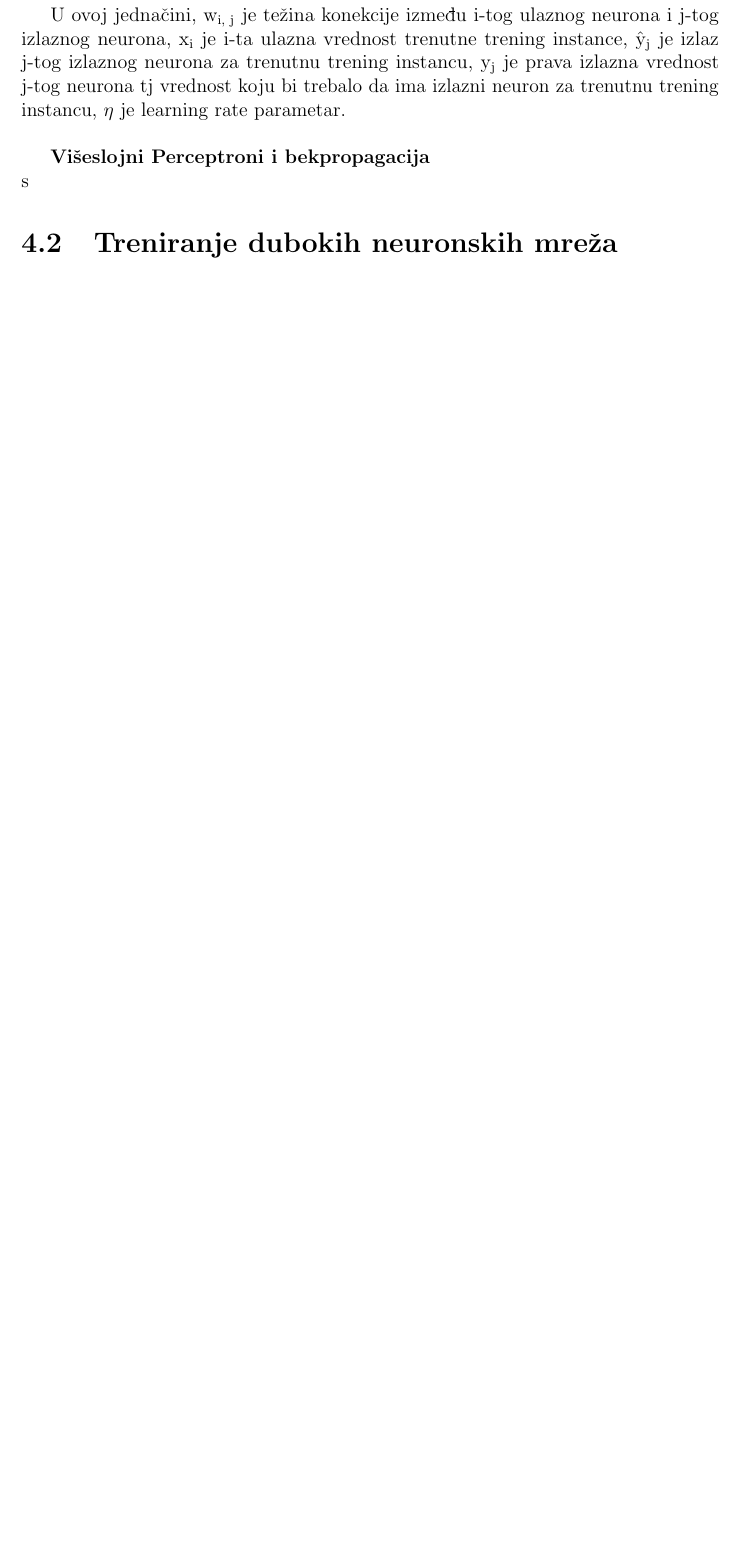
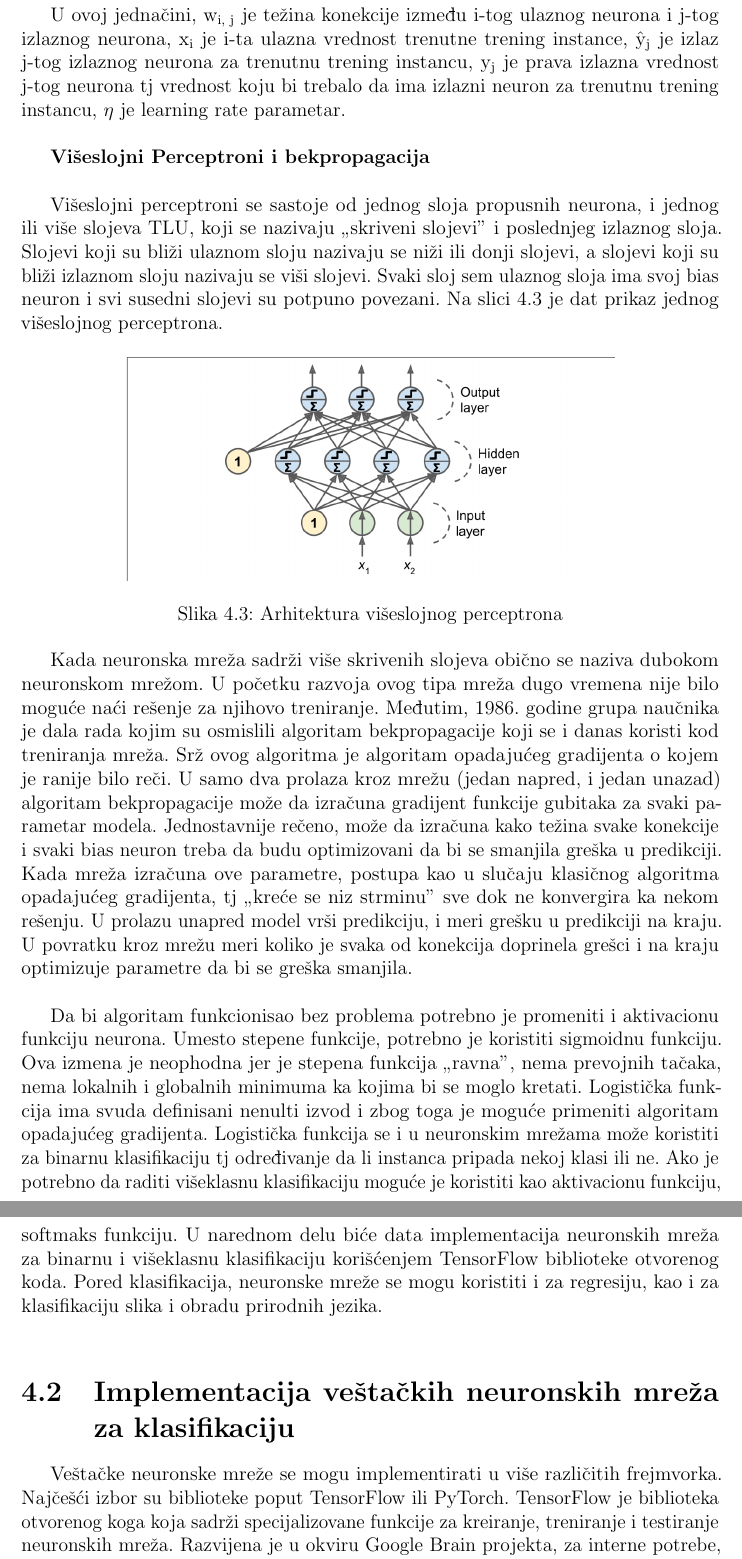
Before and after one commit to DaniloVeljovic/Master_studije, a LaTeX thesis (Tehnike i metode analize podataka/Projekat za usmeni deo ispita/logisticka_i_softmaks_regresija.tex): part of page 28 of 28 before the commit and two parts of pages 28 and 29 of 29 after it, the two joined at a grey line, cut so that both start at the same text, the shorter picture padded with empty space. Compiled offline with pdfLaTeX.

Commit message:
implementation of neural networks remains

```diff
--- a/Tehnike i metode analize podataka/Projekat za usmeni deo ispita/logisticka_i_softmaks_regresija.tex
+++ b/Tehnike i metode analize podataka/Projekat za usmeni deo ispita/logisticka_i_softmaks_regresija.tex
@@ -671,10 +671,22 @@ w\textsubscript{i, j}\textsuperscript{sledeći korak} = w\textsubscript{i, j} +
 
 U ovoj jednačini, w\textsubscript{i, j} je težina konekcije između i-tog ulaznog neurona i j-tog izlaznog neurona, x\textsubscript{i} je i-ta ulazna vrednost trenutne trening instance, \^y\textsubscript{j} je izlaz j-tog izlaznog neurona za trenutnu trening instancu, y\textsubscript{j} je prava izlazna vrednost j-tog neurona tj vrednost koju bi trebalo da ima izlazni neuron za trenutnu trening instancu, $\eta$ je learning rate parametar.\\
 
-\textbf{Višeslojni Perceptroni i bekpropagacija}\\s
+\textbf{Višeslojni Perceptroni i bekpropagacija}\\
 
-\section{Treniranje dubokih neuronskih mreža}
+Višeslojni perceptroni se sastoje od jednog sloja propusnih neurona, i jednog ili više slojeva TLU, koji se nazivaju \enquote{skriveni slojevi} i poslednjeg izlaznog sloja. Slojevi koji su bliži ulaznom sloju nazivaju se niži ili donji slojevi, a slojevi koji su bliži izlaznom sloju nazivaju se viši slojevi. Svaki sloj sem ulaznog sloja ima svoj bias neuron i svi susedni slojevi su potpuno povezani. Na slici \ref{fig:mlp} je dat prikaz jednog višeslojnog perceptrona.
 
+\begin{figure}[h]
+    \centering
+    \includegraphics[width=0.7\textwidth]{MLP_architecture.png}
+    \caption{Arhitektura višeslojnog perceptrona}\label{fig:mlp}
+\end{figure}
 
+Kada neuronska mreža sadrži više skrivenih slojeva obično se naziva dubokom neuronskom mrežom. U početku razvoja ovog tipa mreža dugo vremena nije bilo moguće naći rešenje za njihovo treniranje. Međutim, 1986. godine grupa naučnika je dala rada kojim su osmislili algoritam bekpropagacije koji se i danas koristi kod treniranja mreža. Srž ovog algoritma je algoritam opadajućeg gradijenta o kojem je ranije bilo reči. U samo dva prolaza kroz mrežu (jedan napred, i jedan unazad) algoritam bekpropagacije može da izračuna gradijent funkcije gubitaka za svaki parametar modela. Jednostavnije rečeno, može da izračuna kako težina svake konekcije i svaki bias neuron treba da budu optimizovani da bi se smanjila greška u predikciji. Kada mreža izračuna ove parametre, postupa kao u slučaju klasičnog algoritma opadajućeg gradijenta, tj \enquote{kreće se niz strminu} sve dok ne konvergira ka nekom rešenju. U prolazu unapred model vrši predikciju, i meri grešku u predikciji na kraju. U povratku kroz mrežu meri koliko je svaka od konekcija doprinela grešci i na kraju optimizuje parametre da bi se greška smanjila. \\
+
+Da bi algoritam funkcionisao bez problema potrebno je promeniti i aktivacionu funkciju neurona. Umesto stepene funkcije, potrebno je koristiti sigmoidnu funkciju. Ova izmena je neophodna jer je stepena funkcija \enquote{ravna}, nema prevojnih tačaka, nema lokalnih i globalnih minimuma ka kojima bi se moglo kretati. Logistička funkcija ima svuda definisani nenulti izvod i zbog toga je moguće primeniti algoritam opadajućeg gradijenta. Logistička funkcija se i u neuronskim mrežama može koristiti za binarnu klasifikaciju tj određivanje da li instanca pripada nekoj klasi ili ne. Ako je potrebno da raditi višeklasnu klasifikaciju moguće je koristiti kao aktivacionu funkciju, softmaks funkciju. U narednom delu biće data implementacija neuronskih mreža za binarnu i višeklasnu klasifikaciju korišćenjem TensorFlow biblioteke otvorenog koda. Pored klasifikacija, neuronske mreže se mogu koristiti i za regresiju, kao i za klasifikaciju slika i obradu prirodnih jezika. \\
+
+ \section{Implementacija veštačkih neuronskih mreža za klasifikaciju}
+
+Veštačke neuronske mreže se mogu implementirati u više različitih frejmvorka. Najčešći izbor su biblioteke poput TensorFlow ili PyTorch. TensorFlow je biblioteka otvorenog koga koja sadrži specijalizovane funkcije za kreiranje, treniranje i testiranje neuronskih mreža. Razvijena je u okviru Google Brain projekta, za interne potrebe, a zatim je 2015. godine predstavljena javnosti kao biblioteka otvorenog koda. Danas je uz Pytorch jedna od najpopularnijih biblioteka za kreiranje i treniranje neuronskih mreža. U nastavku će biti data implementacija veštačkih neuronskih mreža TensorFlow bibliotekom. Jedna mreža će se koristiti za binarnu klasifikaciju i imaće kao aktivacionu funkciju poslednjeg sloja, logističku funkciju. Druga mreža će se koristiti za višeklasnu klasifikaciju i koristiće softmaks kao aktivacionu funkciju poslednjeg sloja. Za višeklasnu klasifikaciju biće korišćen već prečišćeni skup podataka \textit{Fashion MNIST}. Ovaj skup podataka se najčešće koristi kada se testira neki novi model, i standard je meru performansi modela. Sadrži preko 70000 slika odeće, svaka slika je veličine 28x28 piksela. Svaka slika ima labelu od 1 do 9 kom tipu odeće pripada. Za binarnu klasifikaciju biće korišćen  ...
 
 \end{document}
```
Also changed, not shown: Tehnike i metode analize podataka/Projekat za usmeni deo ispita/MLP_architecture.png (added), Tehnike i metode analize podataka/Projekat za usmeni deo ispita/logisticka_i_softmaks_regresija.pdf, 1 other file.
